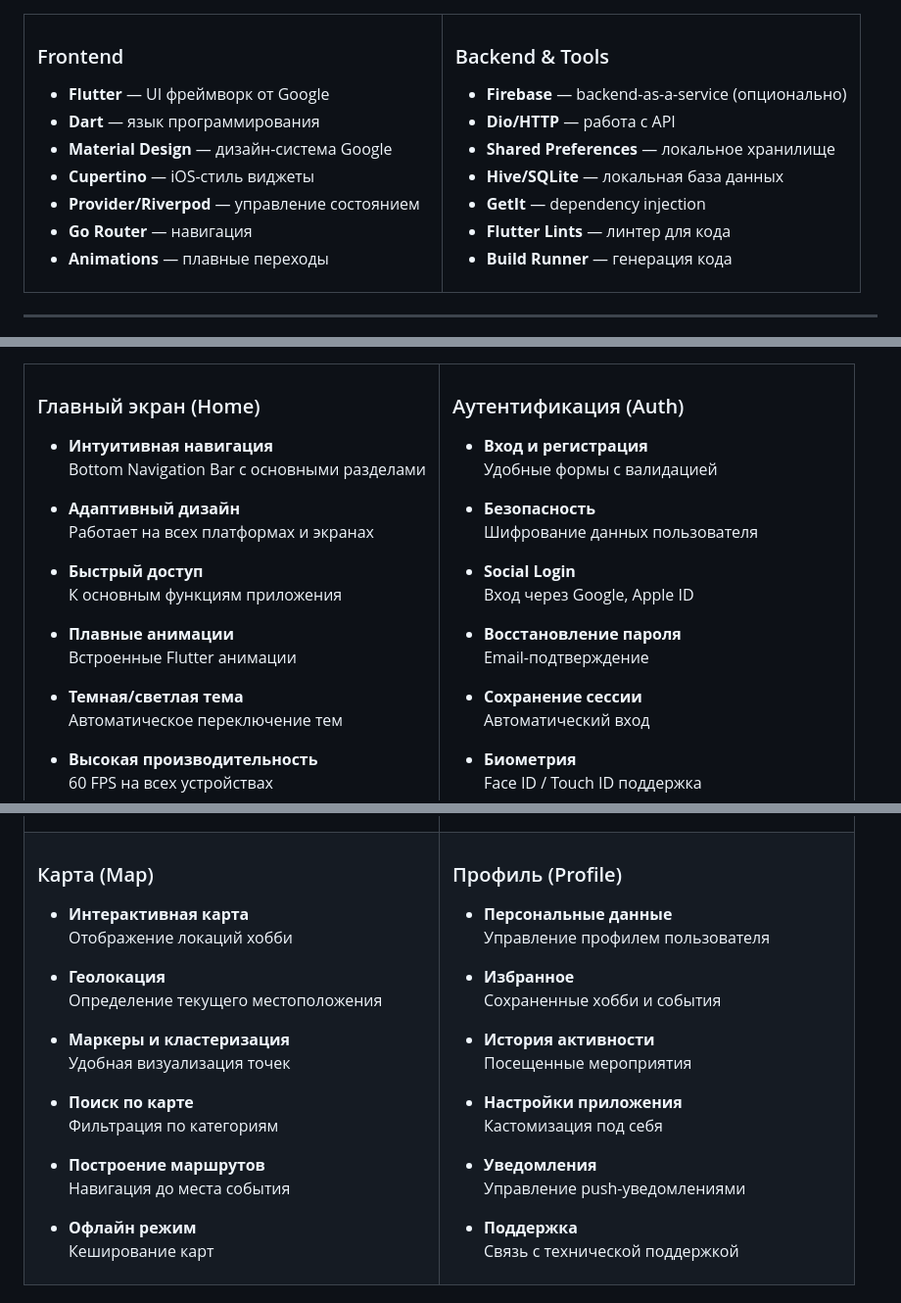
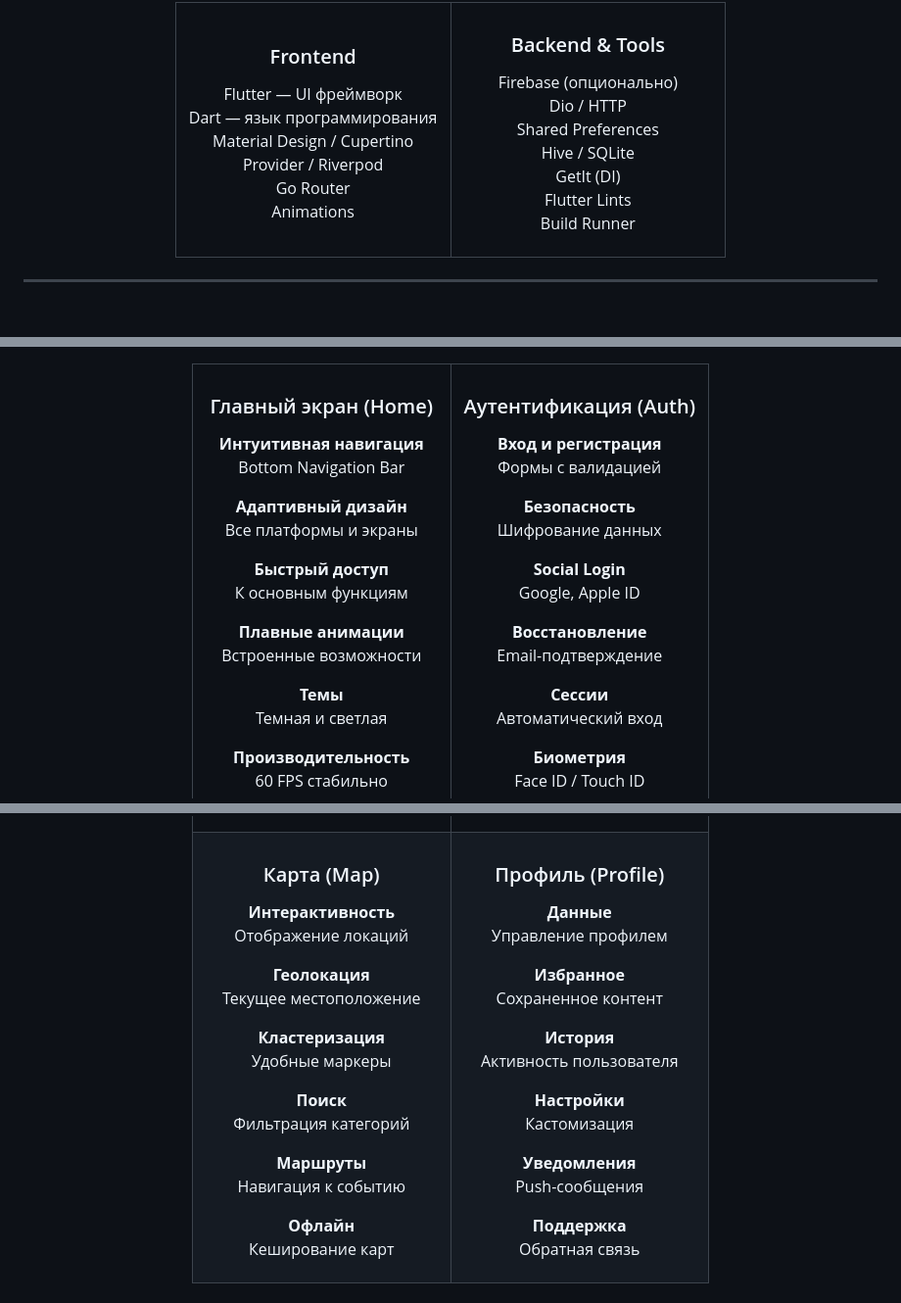
Before and after one commit to Zero-Logic-Education/HobbyHub, a Markdown page: README.md, 3 parts joined by grey strips. Shown at 98% size. Rendered like a GitHub page; blank space fills up the shorter version.

Commit message:
Revise README with project documentation updates
Updated project documentation with system requirements and technology stack.

```diff
--- a/README.md
+++ b/README.md
@@ -151,12 +151,11 @@ flutter build macos --release
 
 ### Frontend
 
-- **Flutter** — UI фреймворк от Google
-- **Dart** — язык программирования
-- **Material Design** — дизайн-система Google
-- **Cupertino** — iOS-стиль виджеты
-- **Provider/Riverpod** — управление состоянием
-- **Go Router** — навигация
-- **Animations** — плавные переходы
+Flutter — UI фреймворк
+Dart — язык программирования
+Material Design / Cupertino
+Provider / Riverpod
+Go Router
+Animations
 
 </td>
@@ -186,22 +185,22 @@ flutter build macos --release
 
 ### Главный экран (Home)
 
-- **Интуитивная навигация**
-  Bottom Navigation Bar с основными разделами
+**Интуитивная навигация**
+Bottom Navigation Bar
 
-- **Адаптивный дизайн**
-  Работает на всех платформах и экранах
+**Адаптивный дизайн**
+Все платформы и экраны
 
-- **Быстрый доступ**
-  К основным функциям приложения
+**Быстрый доступ**
+К основным функциям
 
-- **Плавные анимации**
-  Встроенные Flutter анимации
+**Плавные анимации**
+Встроенные возможности
 
-- **Темная/светлая тема**
-  Автоматическое переключение тем
+**Темы**
+Темная и светлая
 
-- **Высокая производительность**
-  60 FPS на всех устройствах
+**Производительность**
+60 FPS стабильно
 
 </td>
@@ -234,22 +233,22 @@ flutter build macos --release
 
 ### Карта (Map)
 
-- **Интерактивная карта**
-  Отображение локаций хобби
+**Интерактивность**
+Отображение локаций
 
-- **Геолокация**
-  Определение текущего местоположения
+**Геолокация**
+Текущее местоположение
 
-- **Маркеры и кластеризация**
-  Удобная визуализация точек
+**Кластеризация**
+Удобные маркеры
 
-- **Поиск по карте**
-  Фильтрация по категориям
+**Поиск**
+Фильтрация категорий
 
-- **Построение маршрутов**
-  Навигация до места события
+**Маршруты**
+Навигация к событию
 
-- **Офлайн режим**
-  Кеширование карт
+**Офлайн**
+Кеширование карт
 
 </td>
```
Also changed, not shown: other parts of README.md (+46 -46 lines).
